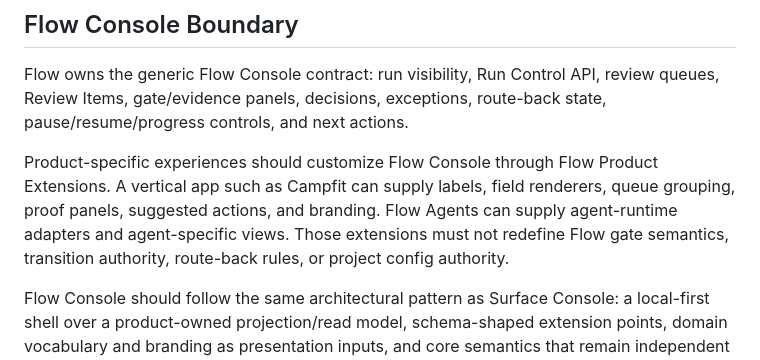
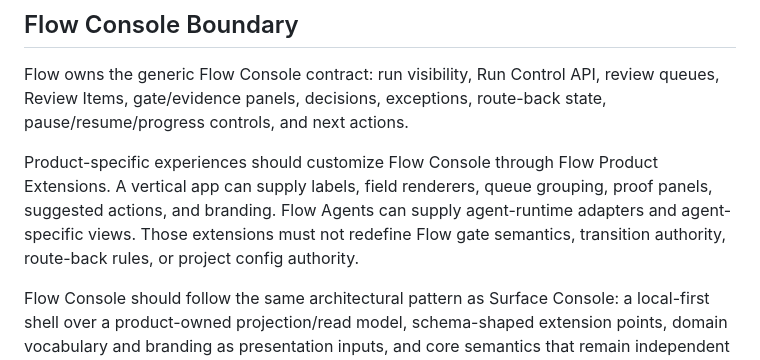
Before and after one commit to kontourai/flow, a Markdown page: docs/product-boundaries.md, the part around the change. Rendered like a GitHub page.

```diff
--- a/docs/product-boundaries.md
+++ b/docs/product-boundaries.md
@@ -93,7 +93,7 @@ Survey may provide Flow Definitions, Review Item payloads, and Flow Product Exte
 
 Flow owns the generic Flow Console contract: run visibility, Run Control API, review queues, Review Items, gate/evidence panels, decisions, exceptions, route-back state, pause/resume/progress controls, and next actions.
 
-Product-specific experiences should customize Flow Console through Flow Product Extensions. A vertical app such as Campfit can supply labels, field renderers, queue grouping, proof panels, suggested actions, and branding. Flow Agents can supply agent-runtime adapters and agent-specific views. Those extensions must not redefine Flow gate semantics, transition authority, route-back rules, or project config authority.
+Product-specific experiences should customize Flow Console through Flow Product Extensions. A vertical app can supply labels, field renderers, queue grouping, proof panels, suggested actions, and branding. Flow Agents can supply agent-runtime adapters and agent-specific views. Those extensions must not redefine Flow gate semantics, transition authority, route-back rules, or project config authority.
 
 Flow Console should follow the same architectural pattern as Surface Console: a local-first shell over a product-owned projection/read model, schema-shaped extension points, domain vocabulary and branding as presentation inputs, and core semantics that remain independent from extension code. Surface Console and Flow Console should be interoperable enough that a future Kontour Console can bridge claim status, process status, proof, queues, and next actions without rewriting either product's core model.
 
```
Also changed, not shown: docs/adr/0004-flow-console-review-queues-and-run-control.md (+5 -5 lines), docs/console.md (+4 -4 lines).
